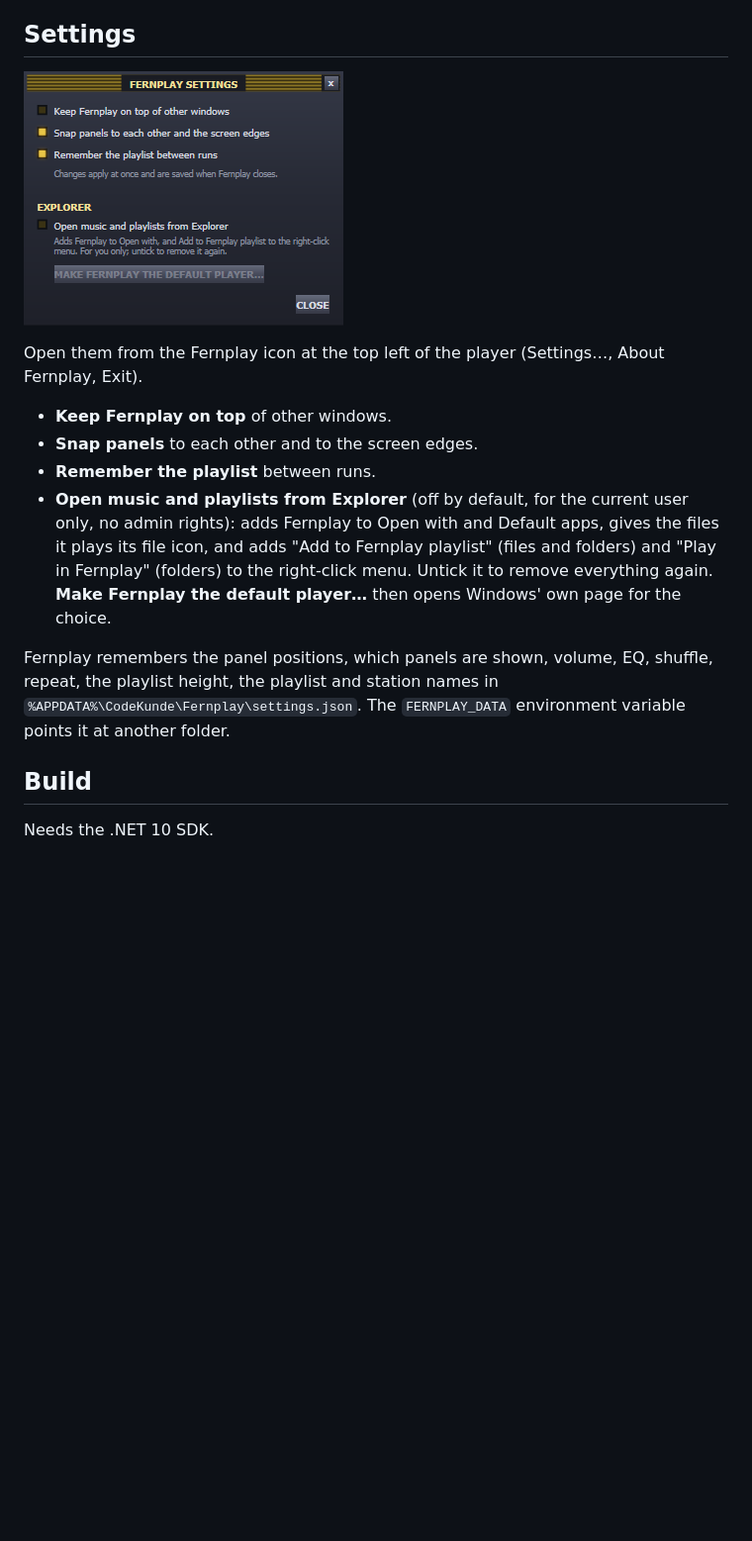
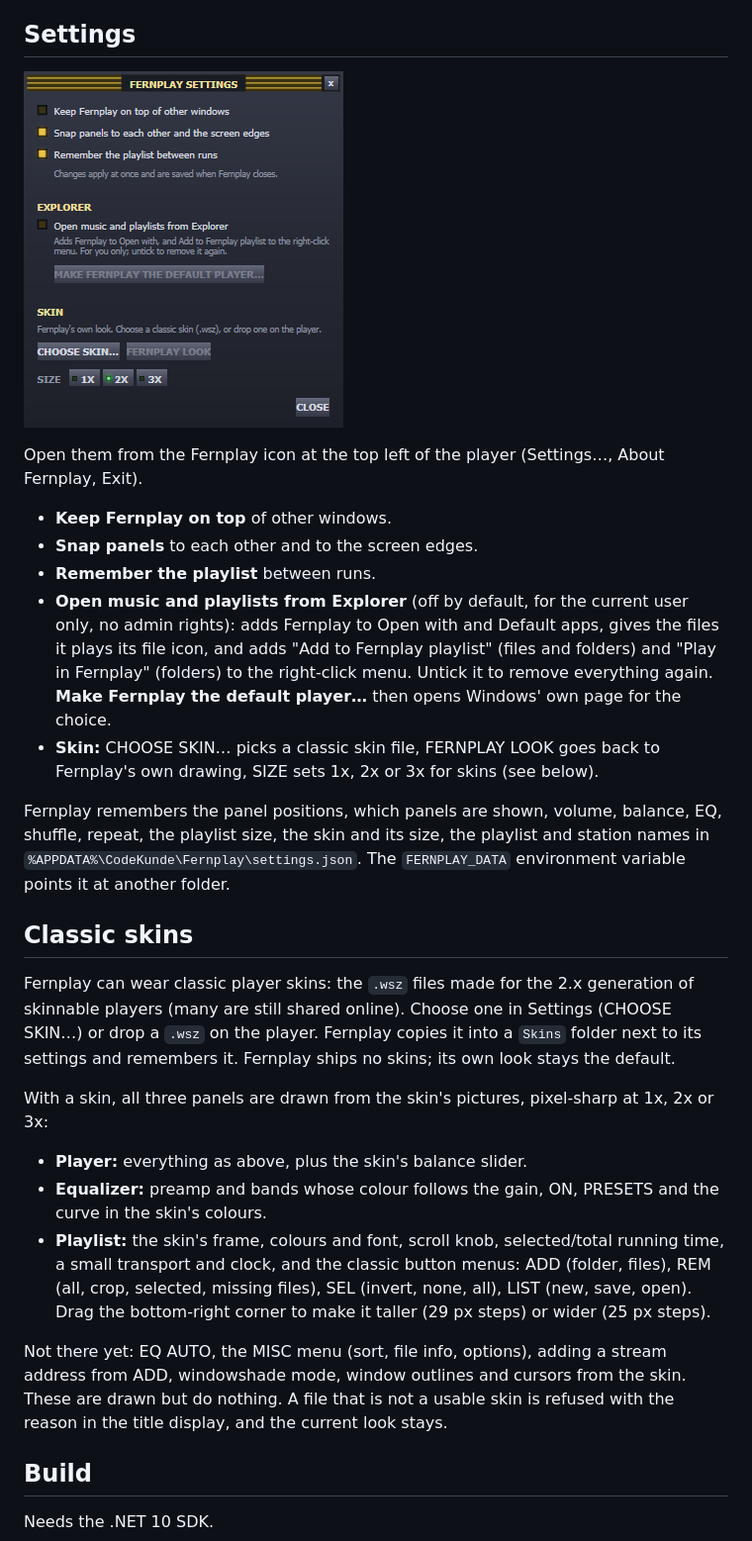
Before and after one commit to codekunde/Fernplay, a Markdown page: README.md, the part around one of its changes. Shown at 99% size. GitHub-like rendering; pictures changed too: docs/screenshots/settings.png; blank space fills up the shorter version.

```diff
--- a/README.md
+++ b/README.md
@@ -69,8 +70,21 @@ Open them from the Fernplay icon at the top left of the player (Settings…, Abo
 - **Snap panels** to each other and to the screen edges.
 - **Remember the playlist** between runs.
 - **Open music and playlists from Explorer** (off by default, for the current user only, no admin rights): adds Fernplay to Open with and Default apps, gives the files it plays its file icon, and adds "Add to Fernplay playlist" (files and folders) and "Play in Fernplay" (folders) to the right-click menu. Untick it to remove everything again. **Make Fernplay the default player…** then opens Windows' own page for the choice.
+- **Skin:** CHOOSE SKIN… picks a classic skin file, FERNPLAY LOOK goes back to Fernplay's own drawing, SIZE sets 1x, 2x or 3x for skins (see below).
 
-Fernplay remembers the panel positions, which panels are shown, volume, EQ, shuffle, repeat, the playlist height, the playlist and station names in `%APPDATA%\CodeKunde\Fernplay\settings.json`. The `FERNPLAY_DATA` environment variable points it at another folder.
+Fernplay remembers the panel positions, which panels are shown, volume, balance, EQ, shuffle, repeat, the playlist size, the skin and its size, the playlist and station names in `%APPDATA%\CodeKunde\Fernplay\settings.json`. The `FERNPLAY_DATA` environment variable points it at another folder.
+
+## Classic skins
+
+Fernplay can wear classic player skins: the `.wsz` files made for the 2.x generation of skinnable players (many are still shared online). Choose one in Settings (CHOOSE SKIN…) or drop a `.wsz` on the player. Fernplay copies it into a `Skins` folder next to its settings and remembers it. Fernplay ships no skins; its own look stays the default.
+
+With a skin, all three panels are drawn from the skin's pictures, pixel-sharp at 1x, 2x or 3x:
+
+- **Player:** everything as above, plus the skin's balance slider.
+- **Equalizer:** preamp and bands whose colour follows the gain, ON, PRESETS and the curve in the skin's colours.
+- **Playlist:** the skin's frame, colours and font, scroll knob, selected/total running time, a small transport and clock, and the classic button menus: ADD (folder, files), REM (all, crop, selected, missing files), SEL (invert, none, all), LIST (new, save, open). Drag the bottom-right corner to make it taller (29 px steps) or wider (25 px steps).
+
+Not there yet: EQ AUTO, the MISC menu (sort, file info, options), adding a stream address from ADD, windowshade mode, window outlines and cursors from the skin. These are drawn but do nothing. A file that is not a usable skin is refused with the reason in the title display, and the current look stays.
 
 ## Build
 
```
Also changed, not shown: other parts of README.md (+8 -7 lines), CHANGELOG.md (+3 -1 lines), docs/screenshots/fernplay.png, docs/screenshots/radio.png, 10 other files.
